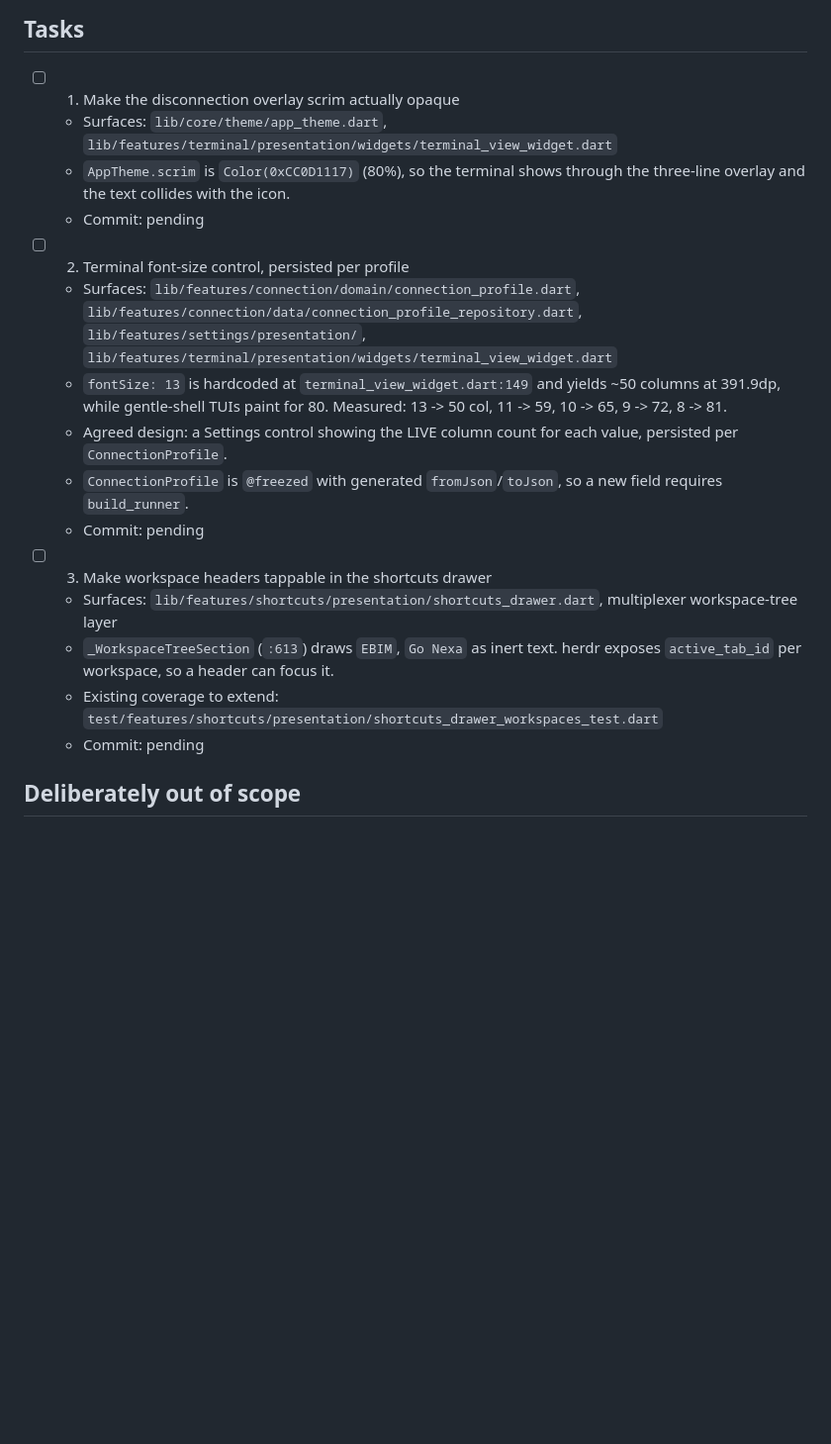
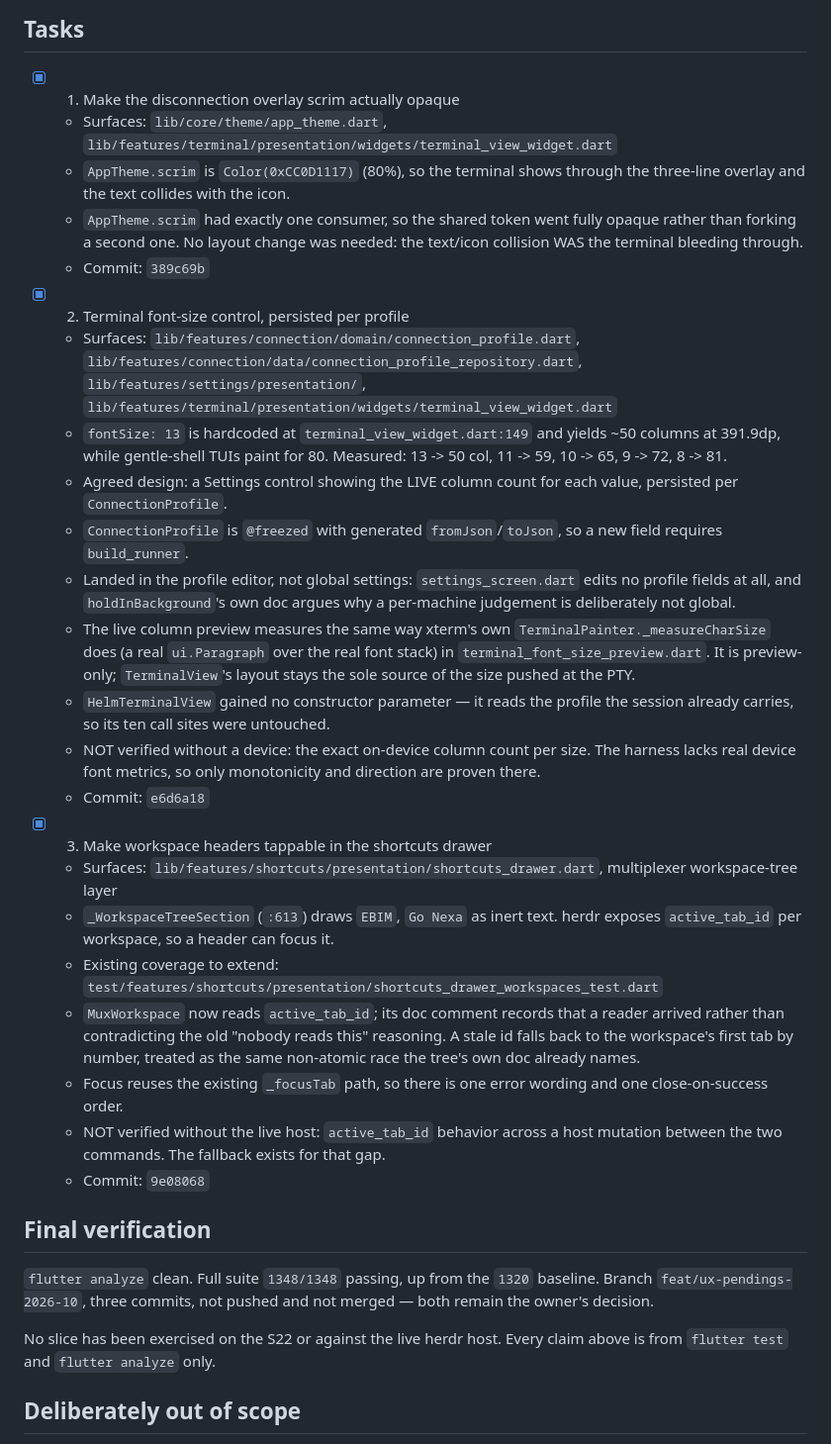
Before and after one commit to DarkCodex29/helm, a Markdown page: odd/tasks/ux-pendings-2026-10.md, the part around the change. Shown at 99% size. Drawn GitHub-style; blank space fills up the shorter version.

Commit message:
docs(odd): record the three delivered ux slices and what stays unverified

```diff
--- a/odd/tasks/ux-pendings-2026-10.md
+++ b/odd/tasks/ux-pendings-2026-10.md
@@ -25,14 +25,17 @@ exists to prevent.
 
 ## Tasks
 
-- [ ] 1. Make the disconnection overlay scrim actually opaque
+- [x] 1. Make the disconnection overlay scrim actually opaque
   - Surfaces: `lib/core/theme/app_theme.dart`,
     `lib/features/terminal/presentation/widgets/terminal_view_widget.dart`
   - `AppTheme.scrim` is `Color(0xCC0D1117)` (80%), so the terminal shows through
     the three-line overlay and the text collides with the icon.
-  - Commit: pending
+  - `AppTheme.scrim` had exactly one consumer, so the shared token went fully
+    opaque rather than forking a second one. No layout change was needed: the
+    text/icon collision WAS the terminal bleeding through.
+  - Commit: `389c69b`
 
-- [ ] 2. Terminal font-size control, persisted per profile
+- [x] 2. Terminal font-size control, persisted per profile
   - Surfaces: `lib/features/connection/domain/connection_profile.dart`,
     `lib/features/connection/data/connection_profile_repository.dart`,
     `lib/features/settings/presentation/`,
@@ -44,16 +47,45 @@ exists to prevent.
     value, persisted per `ConnectionProfile`.
   - `ConnectionProfile` is `@freezed` with generated `fromJson`/`toJson`, so a
     new field requires `build_runner`.
-  - Commit: pending
+  - Landed in the profile editor, not global settings: `settings_screen.dart`
+    edits no profile fields at all, and `holdInBackground`'s own doc argues why
+    a per-machine judgement is deliberately not global.
+  - The live column preview measures the same way xterm's own
+    `TerminalPainter._measureCharSize` does (a real `ui.Paragraph` over the real
+    font stack) in `terminal_font_size_preview.dart`. It is preview-only;
+    `TerminalView`'s layout stays the sole source of the size pushed at the PTY.
+  - `HelmTerminalView` gained no constructor parameter — it reads the profile
+    the session already carries, so its ten call sites were untouched.
+  - NOT verified without a device: the exact on-device column count per size.
+    The harness lacks real device font metrics, so only monotonicity and
+    direction are proven there.
+  - Commit: `e6d6a18`
 
-- [ ] 3. Make workspace headers tappable in the shortcuts drawer
+- [x] 3. Make workspace headers tappable in the shortcuts drawer
   - Surfaces: `lib/features/shortcuts/presentation/shortcuts_drawer.dart`,
     multiplexer workspace-tree layer
   - `_WorkspaceTreeSection` (`:613`) draws `EBIM`, `Go Nexa` as inert text.
     herdr exposes `active_tab_id` per workspace, so a header can focus it.
   - Existing coverage to extend:
     `test/features/shortcuts/presentation/shortcuts_drawer_workspaces_test.dart`
-  - Commit: pending
+  - `MuxWorkspace` now reads `active_tab_id`; its doc comment records that a
+    reader arrived rather than contradicting the old "nobody reads this"
+    reasoning. A stale id falls back to the workspace's first tab by number,
+    treated as the same non-atomic race the tree's own doc already names.
+  - Focus reuses the existing `_focusTab` path, so there is one error wording
+    and one close-on-success order.
+  - NOT verified without the live host: `active_tab_id` behavior across a host
+    mutation between the two commands. The fallback exists for that gap.
+  - Commit: `9e08068`
+
+## Final verification
+
+`flutter analyze` clean. Full suite `1348/1348` passing, up from the `1320`
+baseline. Branch `feat/ux-pendings-2026-10`, three commits, not pushed and not
+merged — both remain the owner's decision.
+
+No slice has been exercised on the S22 or against the live herdr host. Every
+claim above is from `flutter test` and `flutter analyze` only.
 
 ## Deliberately out of scope
 
```
